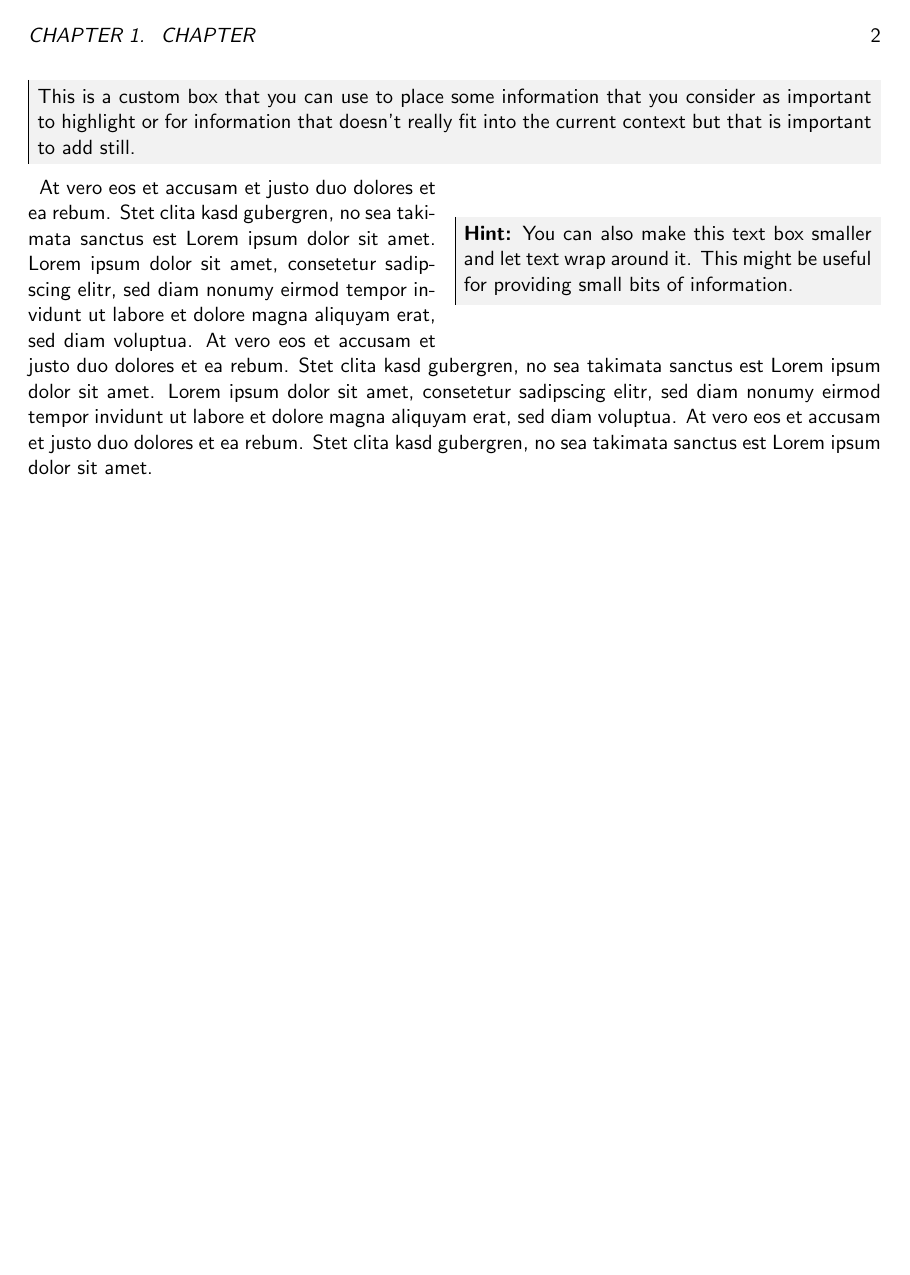
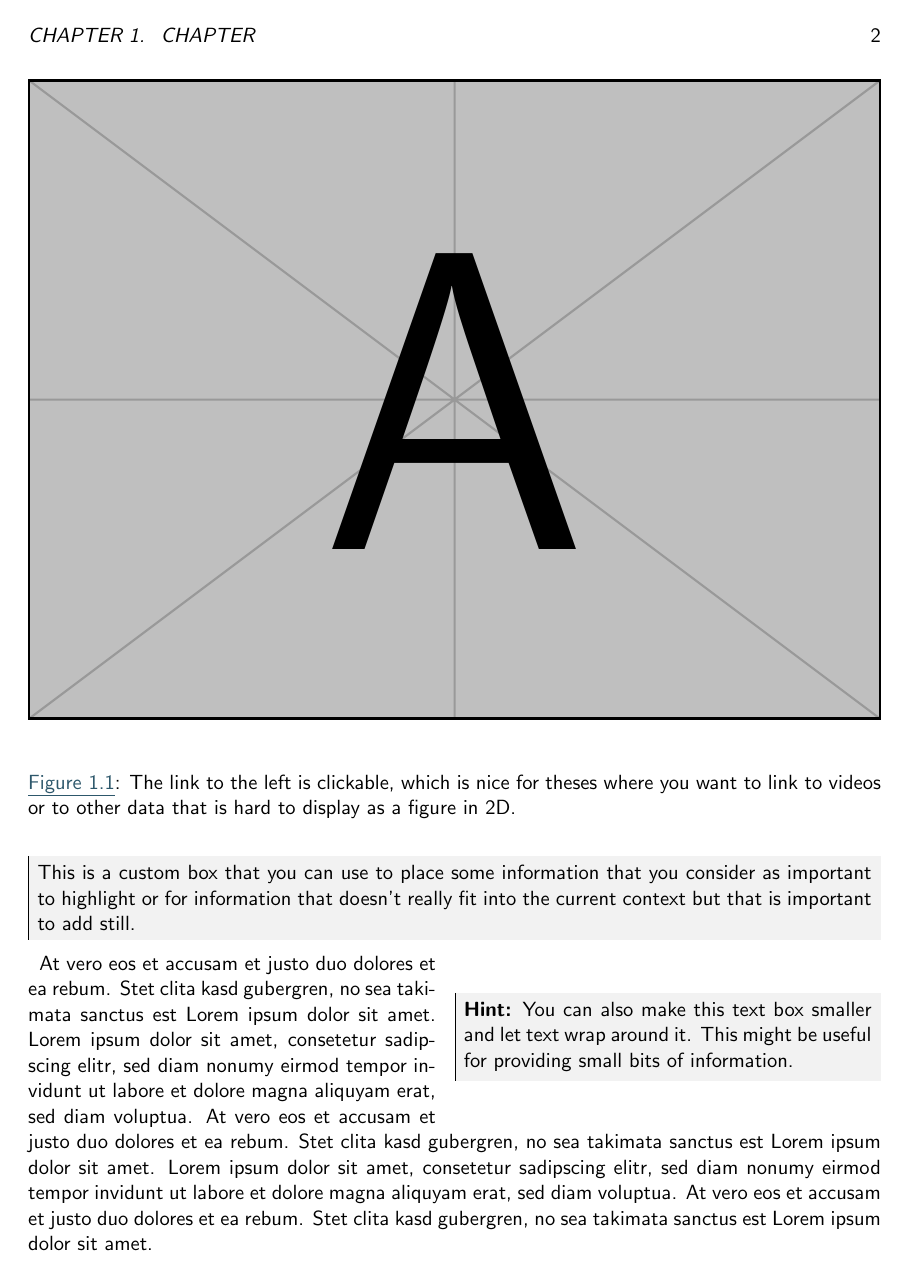
Before and after one commit to wimmerth/tum-thesis-template, a LaTeX thesis (main.tex, which reads layout/settings.tex): page 7 of 9. Compiled offline with pdfLaTeX.

Commit message:
Updates from Overleaf

```diff
--- a/layout/settings.tex
+++ b/layout/settings.tex
@@ -18,7 +18,7 @@
 \tcbuselibrary{skins}
 
 % Define citation color
-\definecolor{citblue}{HTML}{2d576b}
+\definecolor{citeblue}{HTML}{2d576b}
 
 % Define TUM corporate design colors
 % Taken from http://portal.mytum.de/corporatedesign/index_print/vorlagen/index_farben
@@ -68,15 +68,105 @@
 \let\oldcitet\citet
 \renewcommand{\citet}[1]{%
     \citeauthor{#1}%
-    \ \textcolor{citblue}{[\citeyear{#1}]}%
+    \ \textcolor{citeblue}{[\citeyear{#1}]}%
 }
 
 % Redefine \citep command
 \let\oldcitep\citep
 \renewcommand{\citep}[1]{%
-    \textcolor{citblue}{\oldcitep{#1}}%
+    \textcolor{citeblue}{\oldcitep{#1}}%
 }
 
 % Define norm and abs for convenience
 \newcommand\norm[1]{\left\lVert#1\right\rVert}
 \newcommand\abs[1]{\left\lvert#1\right\rvert}
+
+% Define new caption command with url
+\makeatletter
+\newcommand{\captionLink}[2]{%
+  {
+    %\renewcommand{\thefigure}{\arabic{figure}}
+    \renewcommand{\@makecaption}[2]{%
+        \vskip\abovecaptionskip
+        \sbox\@tempboxa{\textcolor{citeblue}{\href{#1}{\underline{##1}}}: ##2}%
+        \ifdim \wd\@tempboxa >\hsize
+            \textcolor{citeblue}{\href{#1}{\underline{##1}}}: ##2\par
+        \else
+            \global \@minipagefalse
+            \hb@xt@\hsize{\hfil\box\@tempboxa\hfil}%
+        \fi
+        \vskip\belowcaptionskip}%
+    \caption{#2}%
+  }
+}
+\makeatother
+
+\makeatletter
+\let\save@mathaccent\mathaccent
+\newcommand*\if@single[3]{%
+  \setbox0\hbox{${\mathaccent"0362{#1}}^H$}%
+  \setbox2\hbox{${\mathaccent"0362{\kern0pt#1}}^H$}%
+  \ifdim\ht0=\ht2 #3\else #2\fi
+  }
+%The bar will be moved to the right by a half of \macc@kerna, which is computed by amsmath:
+\newcommand*\rel@kern[1]{\kern#1\dimexpr\macc@kerna}
+%If there's a superscript following the bar, then no negative kern may follow the bar;
+%an additional {} makes sure that the superscript is high enough in this case:
+\newcommand*\widebar[1]{\@ifnextchar^{{\wide@bar{#1}{0}}}{\wide@bar{#1}{1}}}
+%Use a separate algorithm for single symbols:
+\newcommand*\wide@bar[2]{\if@single{#1}{\wide@bar@{#1}{#2}{1}}{\wide@bar@{#1}{#2}{2}}}
+\newcommand*\wide@bar@[3]{%
+  \begingroup
+  \def\mathaccent##1##2{%
+%Enable nesting of accents:
+    \let\mathaccent\save@mathaccent
+%If there's more than a single symbol, use the first character instead (see below):
+    \if#32 \let\macc@nucleus\first@char \fi
+%Determine the italic correction:
+    \setbox\z@\hbox{$\macc@style{\macc@nucleus}_{}$}%
+    \setbox\tw@\hbox{$\macc@style{\macc@nucleus}{}_{}$}%
+    \dimen@\wd\tw@
+    \advance\dimen@-\wd\z@
+%Now \dimen@ is the italic correction of the symbol.
+    \divide\dimen@ 3
+    \@tempdima\wd\tw@
+    \advance\@tempdima-\scriptspace
+%Now \@tempdima is the width of the symbol.
+    \divide\@tempdima 10
+    \advance\dimen@-\@tempdima
+%Now \dimen@ = (italic correction / 3) - (Breite / 10)
+    \ifdim\dimen@>\z@ \dimen@0pt\fi
+%The bar will be shortened in the case \dimen@<0 !
+    \rel@kern{0.6}\kern-\dimen@
+    \if#31
+      \overline{\rel@kern{-0.6}\kern\dimen@\macc@nucleus\rel@kern{0.4}\kern\dimen@}%
+      \advance\dimen@0.4\dimexpr\macc@kerna
+%Place the combined final kern (-\dimen@) if it is >0 or if a superscript follows:
+      \let\final@kern#2%
+      \ifdim\dimen@<\z@ \let\final@kern1\fi
+      \if\final@kern1 \kern-\dimen@\fi
+    \else
+      \overline{\rel@kern{-0.6}\kern\dimen@#1}%
+    \fi
+  }%
+  \macc@depth\@ne
+  \let\math@bgroup\@empty \let\math@egroup\macc@set@skewchar
+  \mathsurround\z@ \frozen@everymath{\mathgroup\macc@group\relax}%
+  \macc@set@skewchar\relax
+  \let\mathaccentV\macc@nested@a
+%The following initialises \macc@kerna and calls \mathaccent:
+  \if#31
+    \macc@nested@a\relax111{#1}%
+  \else
+%If the argument consists of more than one symbol, and if the first token is
+%a letter, use that letter for the computations:
+    \def\gobble@till@marker##1\endmarker{}%
+    \futurelet\first@char\gobble@till@marker#1\endmarker
+    \ifcat\noexpand\first@char A\else
+      \def\first@char{}%
+    \fi
+    \macc@nested@a\relax111{\first@char}%
+  \fi
+  \endgroup
+}
+\makeatother
--- a/main.tex
+++ b/main.tex
@@ -44,6 +44,12 @@ Lorem ipsum dolor sit amet, consetetur sadipscing elitr, sed diam nonumy eirmod
 \floatingbox[R][.5\textwidth]{\textbf{Hint:} You can also make this text box smaller and let text wrap around it. This might be useful for providing small bits of information.}
 At vero eos et accusam et justo duo dolores et ea rebum. Stet clita kasd gubergren, no sea takimata sanctus est Lorem ipsum dolor sit amet. Lorem ipsum dolor sit amet, consetetur sadipscing elitr, sed diam nonumy eirmod tempor invidunt ut labore et dolore magna aliquyam erat, sed diam voluptua. At vero eos et accusam et justo duo dolores et ea rebum. Stet clita kasd gubergren, no sea takimata sanctus est Lorem ipsum dolor sit amet. Lorem ipsum dolor sit amet, consetetur sadipscing elitr, sed diam nonumy eirmod tempor invidunt ut labore et dolore magna aliquyam erat, sed diam voluptua. At vero eos et accusam et justo duo dolores et ea rebum. Stet clita kasd gubergren, no sea takimata sanctus est Lorem ipsum dolor sit amet.
 
+\begin{figure}
+    \centering
+    \includegraphics[width=\textwidth]{example-image-a}
+    \captionLink{https://www.youtube.com/watch?v=dQw4w9WgXcQ}{The link to the left is clickable, which is nice for theses where you want to link to videos or to other data that is hard to display as a figure in 2D.\label{fig:enter-label}}
+\end{figure}
+
 \bibliographystyle{abbrvnat}
 \bibliography{bibliography}
 
```
